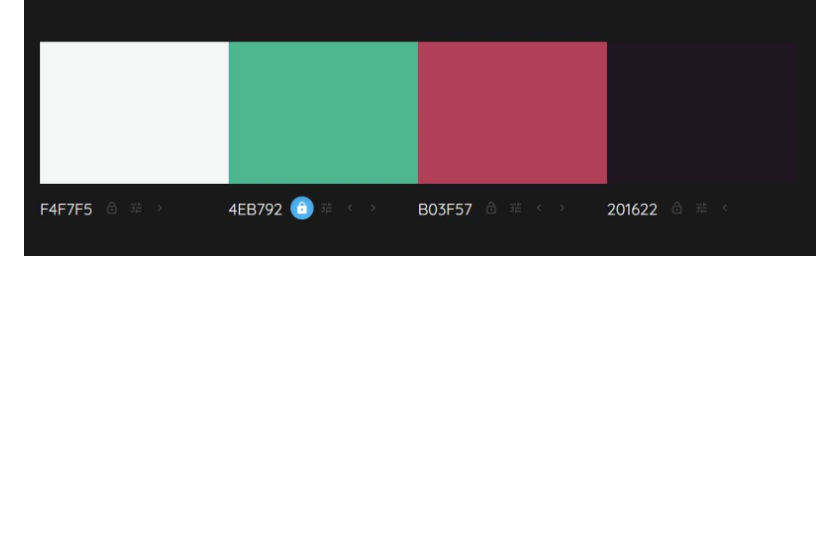
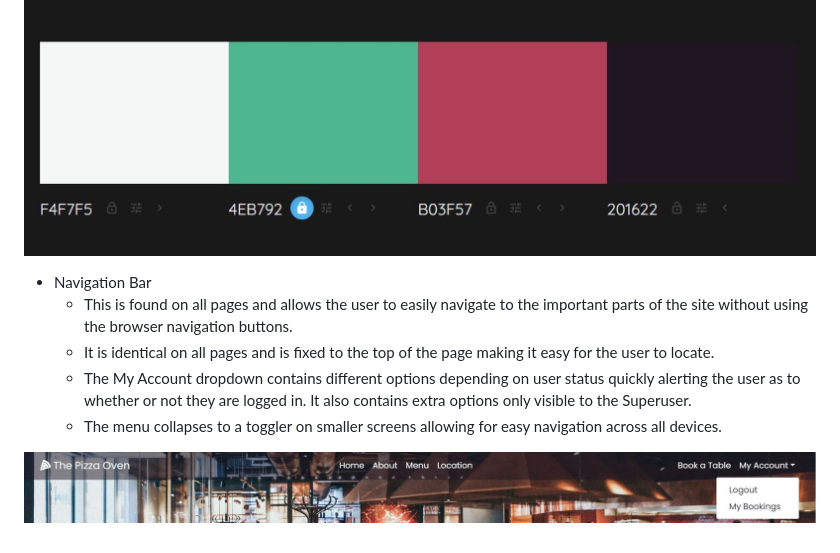
Before and after one commit to Stephanie-Ash/the-pizza-oven, a Markdown page: README.md, the part around the change. Rendered like a GitHub page; pictures changed too: readme/screenshots/navigation-bar.jpg (added); blank space fills up the shorter version.

Commit message:
Add Navigation Bar section to readme file

```diff
--- a/README.md
+++ b/README.md
@@ -94,3 +94,11 @@ The site is based around three custom models:
         * #201622 for the darker accents
 
 ![Colour Scheme](readme/screenshots/colour-scheme.jpg)
+
+* Navigation Bar
+    * This is found on all pages and allows the user to easily navigate to the important parts of the site without using the browser navigation buttons.
+    * It is identical on all pages and is fixed to the top of the page making it easy for the user to locate.
+    * The My Account dropdown contains different options depending on user status quickly alerting the user as to whether or not they are logged in. It also contains extra options only visible to the Superuser.
+    * The menu collapses to a toggler on smaller screens allowing for easy navigation across all devices.
+
+![Navigation Bar](readme/screenshots/navigation-bar.jpg)
```
